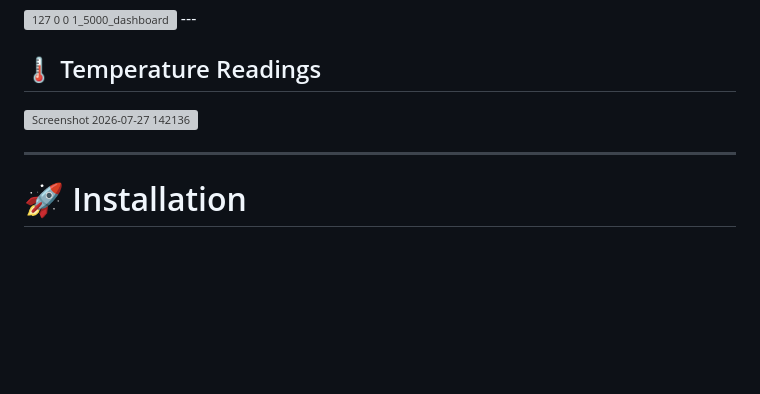
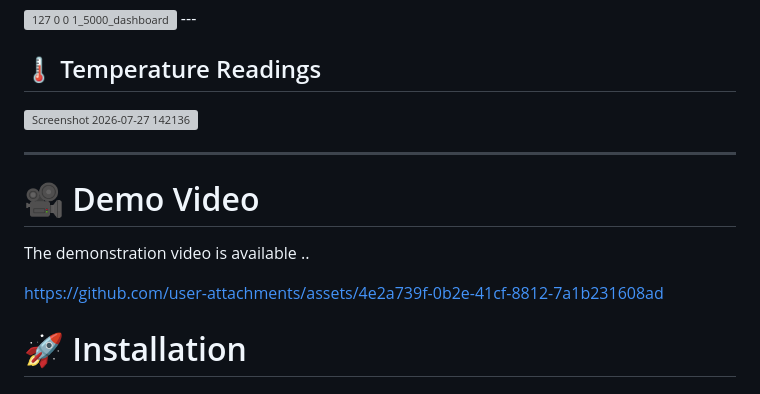
Before and after one commit to mamathi27/VaccineBox, a Markdown page: README.md, the part around the change. Rendered like a GitHub page; blank space fills up the shorter version; grey boxes are pictures that could not be loaded.

Commit message:
Update README with project details and enhancements
uploadede demo video before level 2 changes

```diff
--- a/README.md
+++ b/README.md
@@ -188,6 +188,17 @@ VaccineBox/
 
 ---
 
+# 🎥 Demo Video
+
+The demonstration video is available ..
+
+https://github.com/user-attachments/assets/4e2a739f-0b2e-41cf-8812-7a1b231608ad
+
+
+
+
+
+
 # 🚀 Installation
 
 ## Clone the Repository
```
